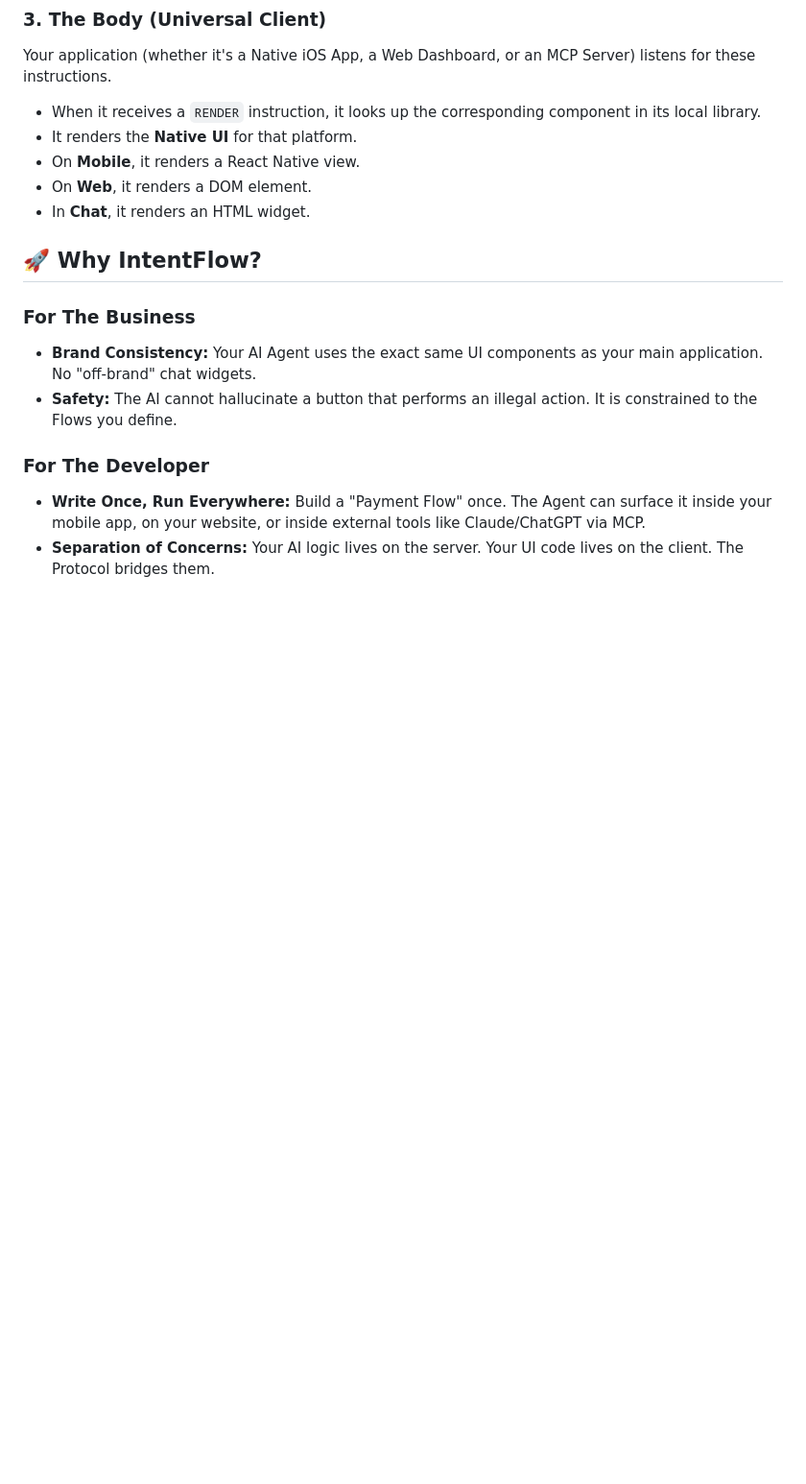
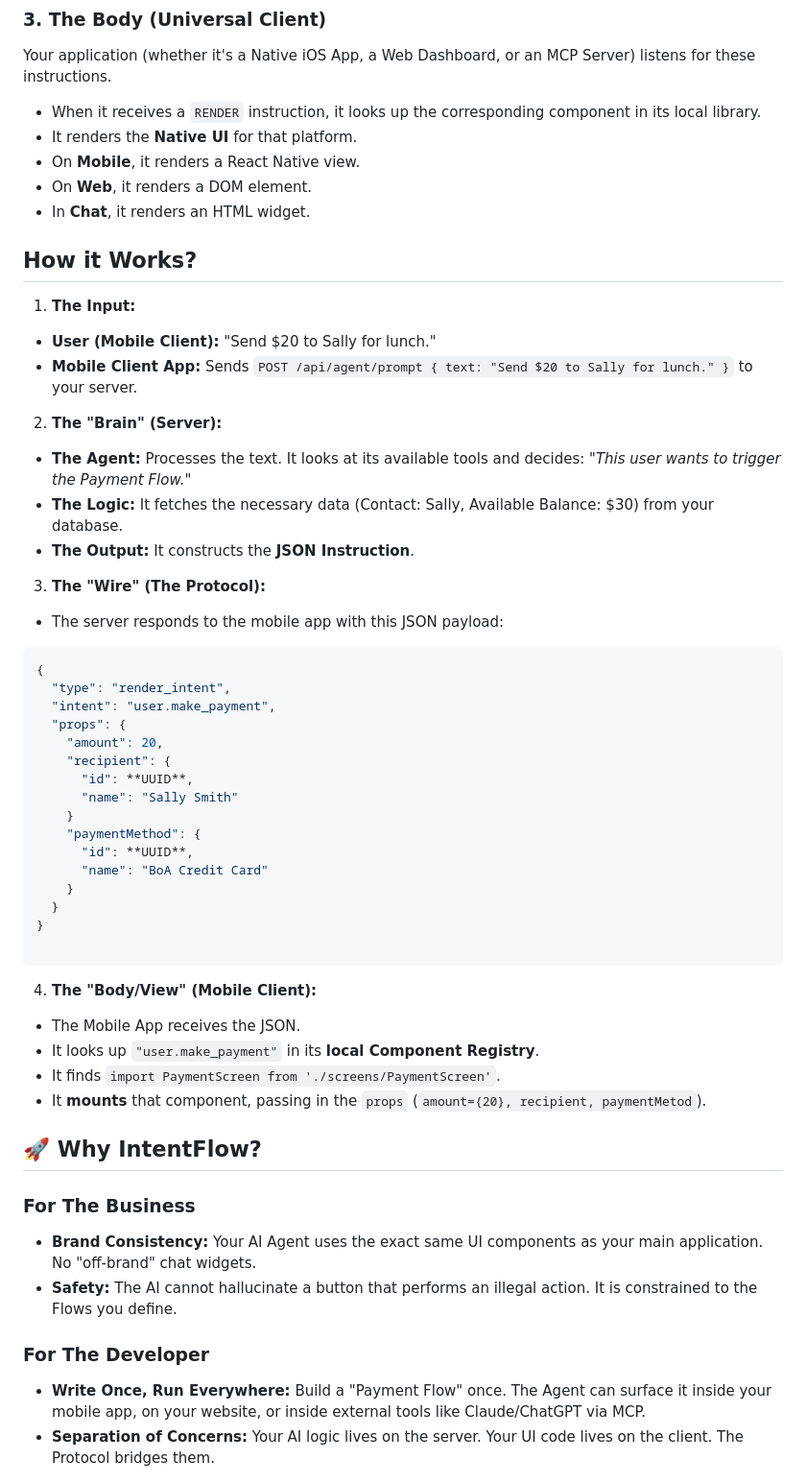
Before and after one commit to oojacoboo/intent-flow, a Markdown page: README.md, the part around the change. Shown at 96% size. GitHub-like rendering; blank space fills up the shorter version.

Commit message:
Add 'How it Works' section to README
Added a section explaining how the payment flow works, detailing the input, processing, protocol, and output.

````diff
--- a/README.md
+++ b/README.md
@@ -55,6 +55,44 @@ Your application (whether it's a Native iOS App, a Web Dashboard, or an MCP Serv
 * On **Web**, it renders a DOM element.
 * In **Chat**, it renders an HTML widget.
 
+## How it Works?
+
+1. **The Input:**
+* **User (Mobile Client):** "Send $20 to Sally for lunch."
+* **Mobile Client App:** Sends `POST /api/agent/prompt { text: "Send $20 to Sally for lunch." }` to your server.
+
+2. **The "Brain" (Server):**
+* **The Agent:** Processes the text. It looks at its available tools and decides: *"This user wants to trigger the Payment Flow."*
+* **The Logic:** It fetches the necessary data (Contact: Sally, Available Balance: $30) from your database.
+* **The Output:** It constructs the **JSON Instruction**.
+
+3. **The "Wire" (The Protocol):**
+* The server responds to the mobile app with this JSON payload:
+
+```json
+{
+  "type": "render_intent",
+  "intent": "user.make_payment",
+  "props": {
+    "amount": 20,
+    "recipient": {
+      "id": **UUID**,
+      "name": "Sally Smith"
+    }
+    "paymentMethod": {
+      "id": **UUID**,
+      "name": "BoA Credit Card"
+    }
+  }
+}
+
+```
+
+4. **The "Body/View" (Mobile Client):**
+* The Mobile App receives the JSON.
+* It looks up `"user.make_payment"` in its **local Component Registry**.
+* It finds `import PaymentScreen from './screens/PaymentScreen'`.
+* It **mounts** that component, passing in the `props` (`amount={20}, recipient, paymentMetod`).
 
 
 ## 🚀 Why IntentFlow?
````
